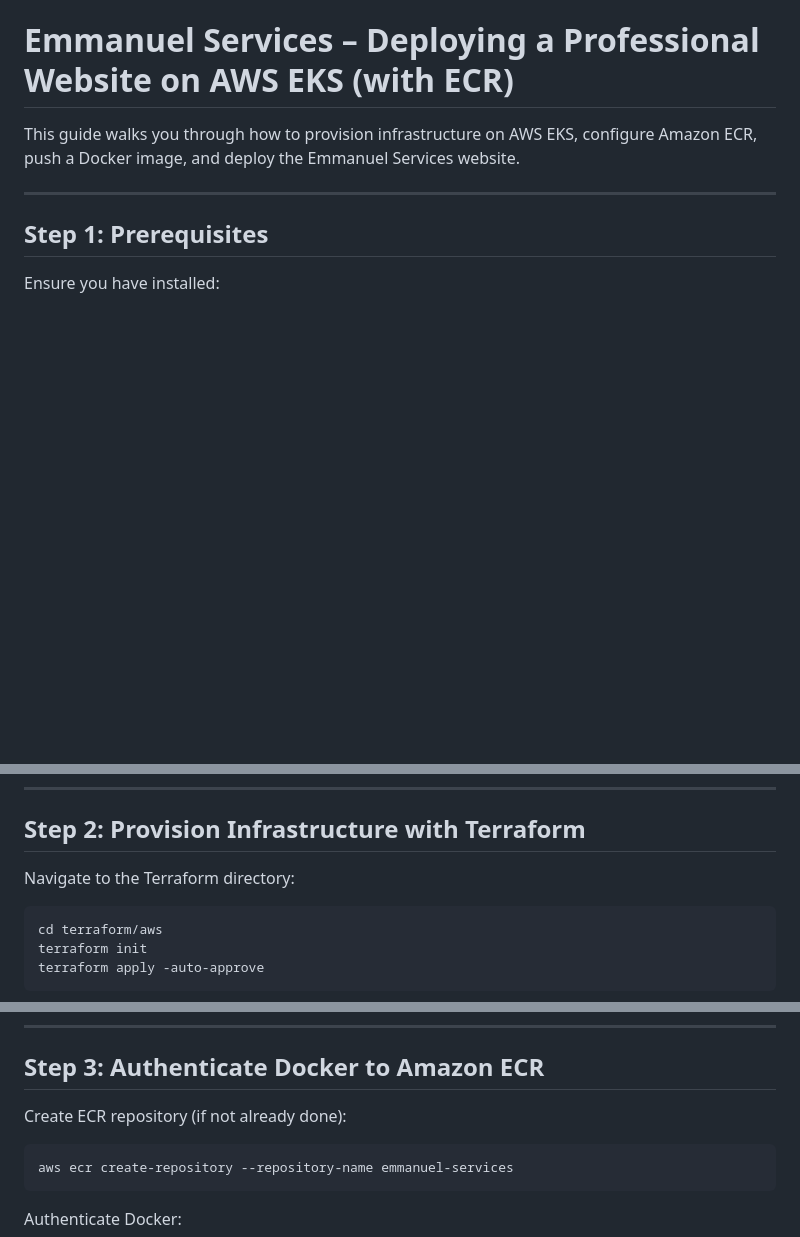
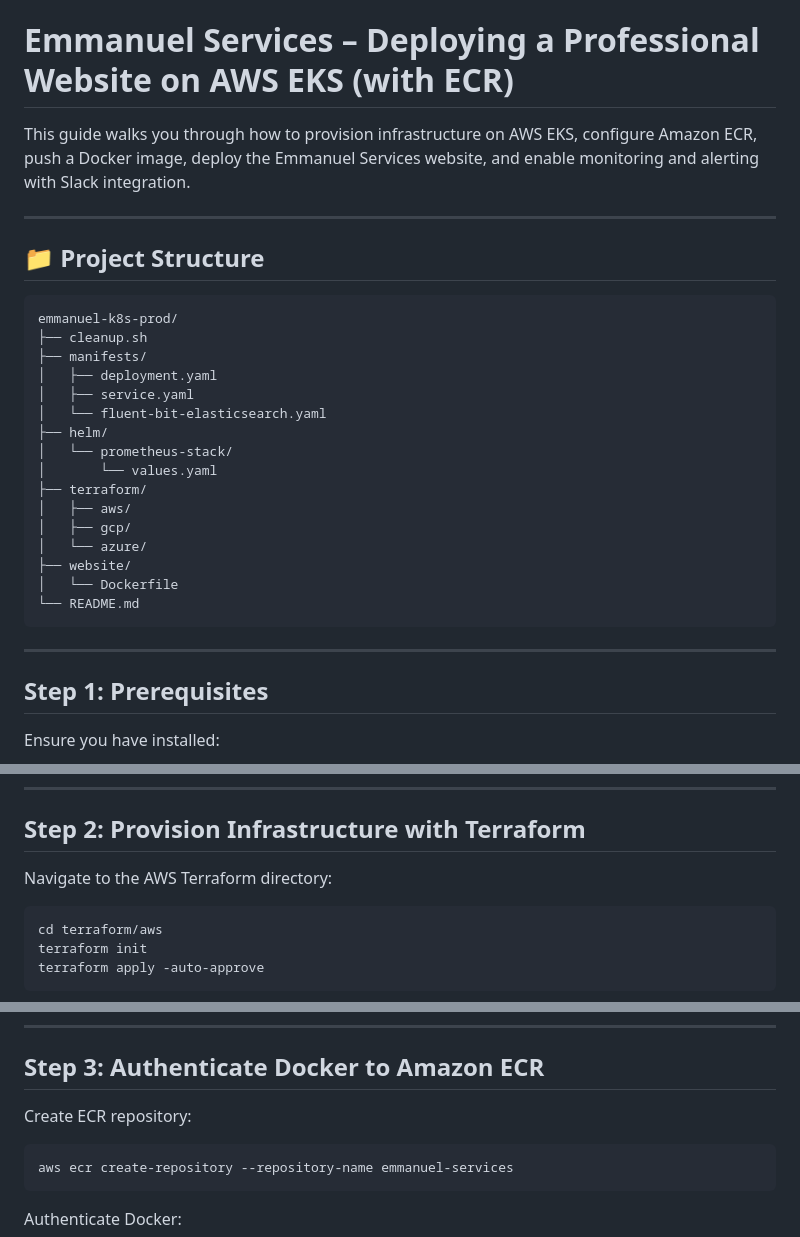
Before and after one commit to Here2ServeU/kubernetes-prod-clusters, a Markdown page: README.md, 3 parts joined by grey strips. Drawn GitHub-style; blank space fills up the shorter version.

````diff
--- a/README.md
+++ b/README.md
@@ -1,6 +1,29 @@
 # Emmanuel Services – Deploying a Professional Website on AWS EKS (with ECR)
 
-This guide walks you through how to provision infrastructure on AWS EKS, configure Amazon ECR, push a Docker image, and deploy the Emmanuel Services website.
+This guide walks you through how to provision infrastructure on AWS EKS, configure Amazon ECR, push a Docker image, deploy the Emmanuel Services website, and enable monitoring and alerting with Slack integration.
+
+---
+
+## 📁 Project Structure
+
+```
+emmanuel-k8s-prod/
+├── cleanup.sh
+├── manifests/
+│   ├── deployment.yaml
+│   ├── service.yaml
+│   └── fluent-bit-elasticsearch.yaml
+├── helm/
+│   └── prometheus-stack/
+│       └── values.yaml
+├── terraform/
+│   ├── aws/
+│   ├── gcp/
+│   └── azure/
+├── website/
+│   └── Dockerfile
+└── README.md
+```
 
 ---
 
@@ -21,7 +44,7 @@ Optional:
 
 ## Step 2: Provision Infrastructure with Terraform
 
-Navigate to the Terraform directory:
+Navigate to the AWS Terraform directory:
 
 ```bash
 cd terraform/aws
@@ -39,7 +62,7 @@ Terraform will:
 
 ## Step 3: Authenticate Docker to Amazon ECR
 
-Create ECR repository (if not already done):
+Create ECR repository:
 
 ```bash
 aws ecr create-repository --repository-name emmanuel-services
````
Also changed, not shown: other parts of README.md (+48 -36 lines).
